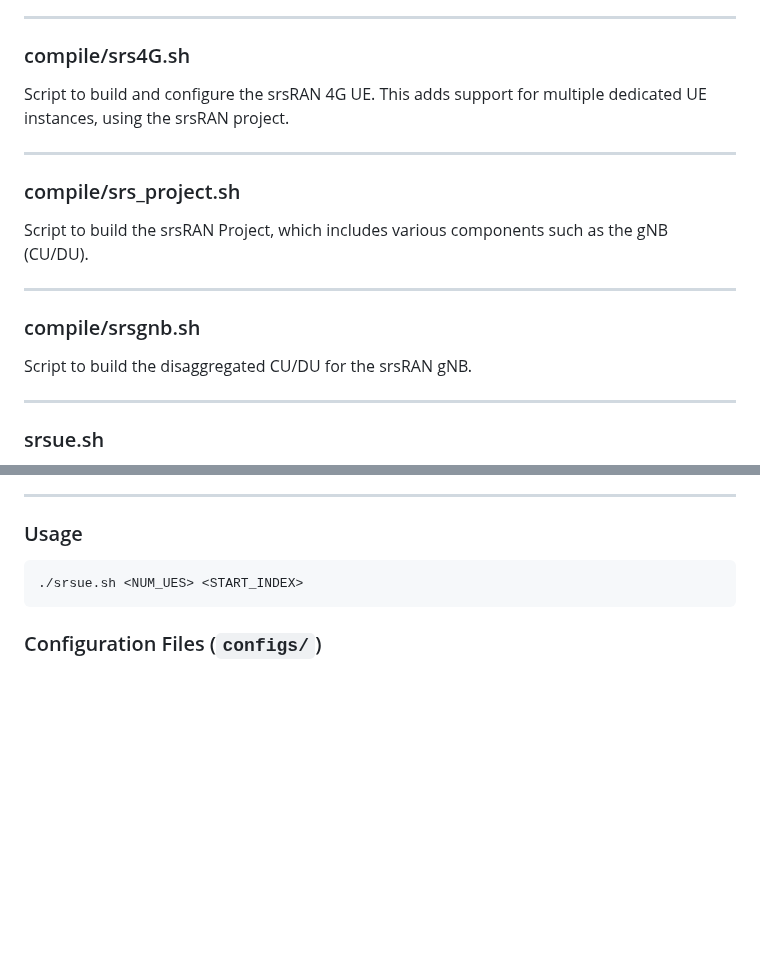
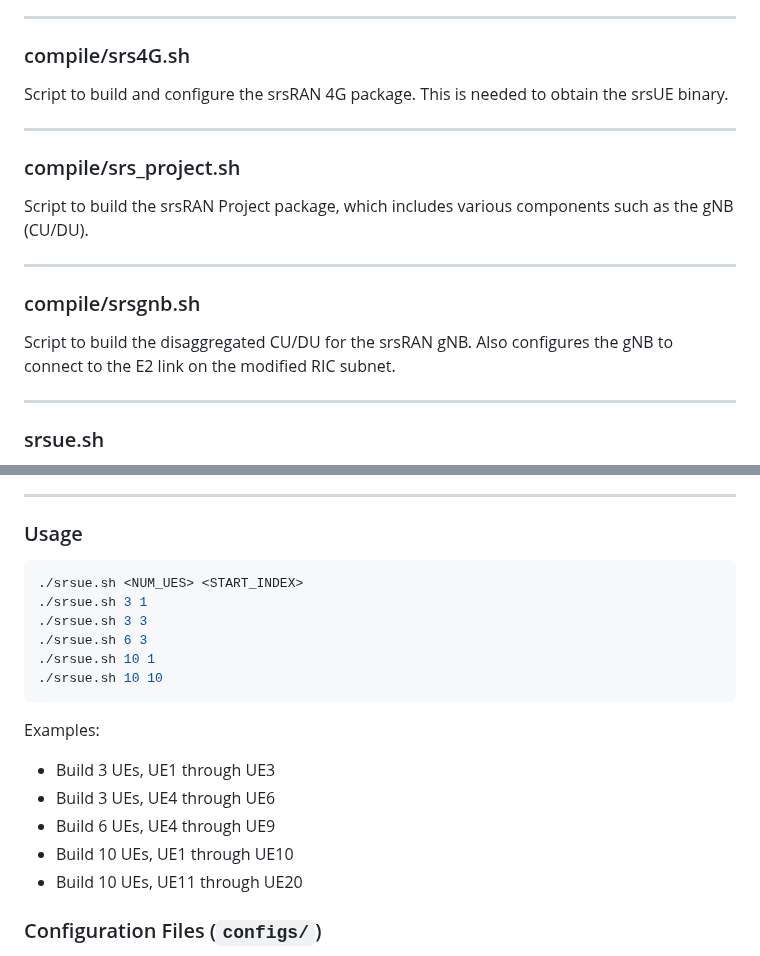
Before and after one commit to rcbarke/oran-research, a Markdown page: ran-digital-twin/README.md, 2 parts joined by grey strips. Drawn GitHub-style; blank space fills up the shorter version.

````diff
--- a/ran-digital-twin/README.md
+++ b/ran-digital-twin/README.md
@@ -74,19 +74,19 @@ Script to build and configure the OSC RIC, supporting machine virtualization and
 
 ### compile/srs4G.sh
 
-Script to build and configure the srsRAN 4G UE. This adds support for multiple dedicated UE instances, using the srsRAN project.
+Script to build and configure the srsRAN 4G package. This is needed to obtain the srsUE binary.
 
 ---
 
 ### compile/srs_project.sh
 
-Script to build the srsRAN Project, which includes various components such as the gNB (CU/DU).
+Script to build the srsRAN Project package, which includes various components such as the gNB (CU/DU).
 
 ---
 
 ### compile/srsgnb.sh
 
-Script to build the disaggregated CU/DU for the srsRAN gNB.
+Script to build the disaggregated CU/DU for the srsRAN gNB. Also configures the gNB to connect to the E2 link on the modified RIC subnet.
 
 ---
 
@@ -100,7 +100,18 @@ This script is automatically called during built. It can be called outside of bu
 ### Usage
 ```bash
 ./srsue.sh <NUM_UES> <START_INDEX>
+./srsue.sh 3 1
+./srsue.sh 3 3
+./srsue.sh 6 3
+./srsue.sh 10 1
+./srsue.sh 10 10
 ```
+Examples:
+- Build 3 UEs, UE1 through UE3
+- Build 3 UEs, UE4 through UE6
+- Build 6 UEs, UE4 through UE9
+- Build 10 UEs, UE1 through UE10
+- Build 10 UEs, UE11 through UE20
 
 ### Configuration Files (`configs/`)
 
````
